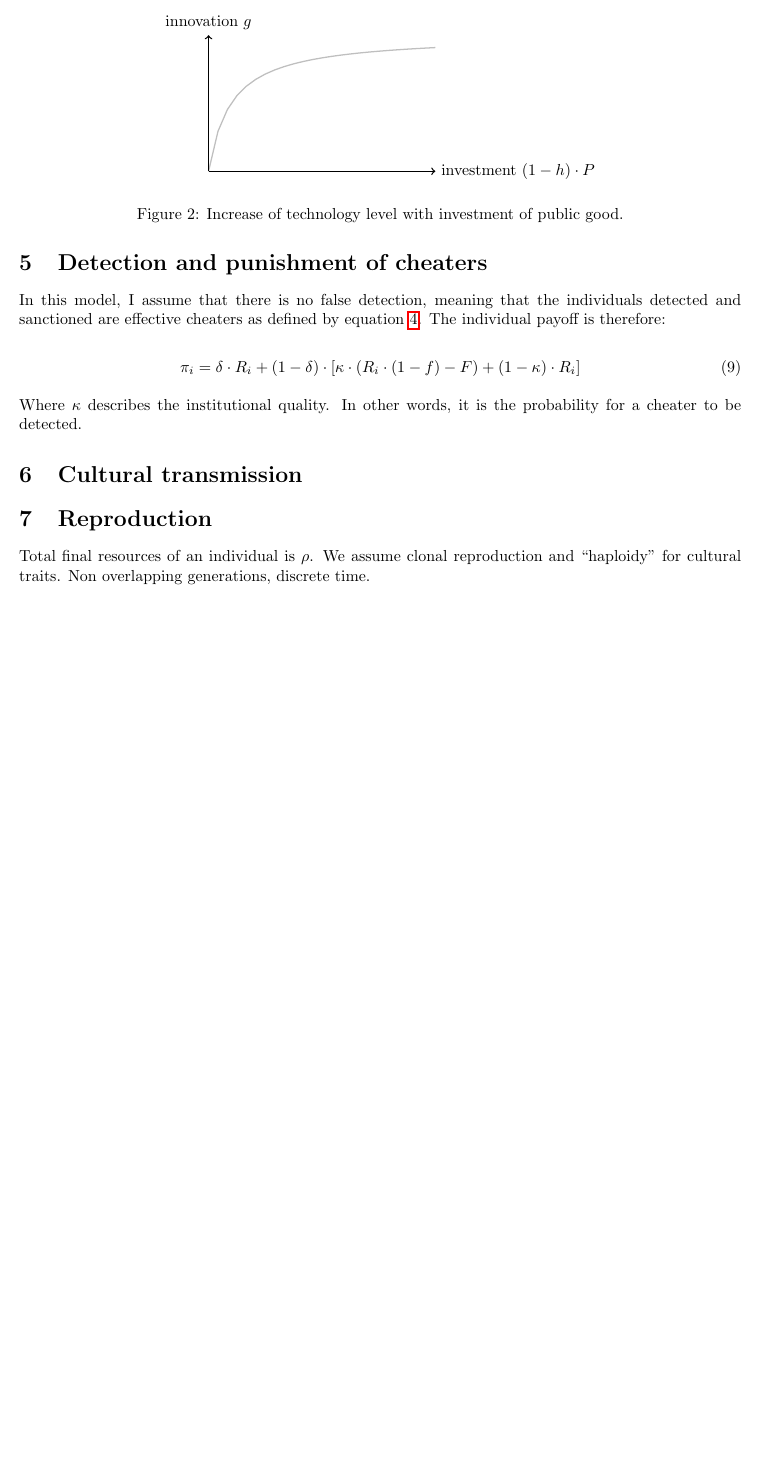
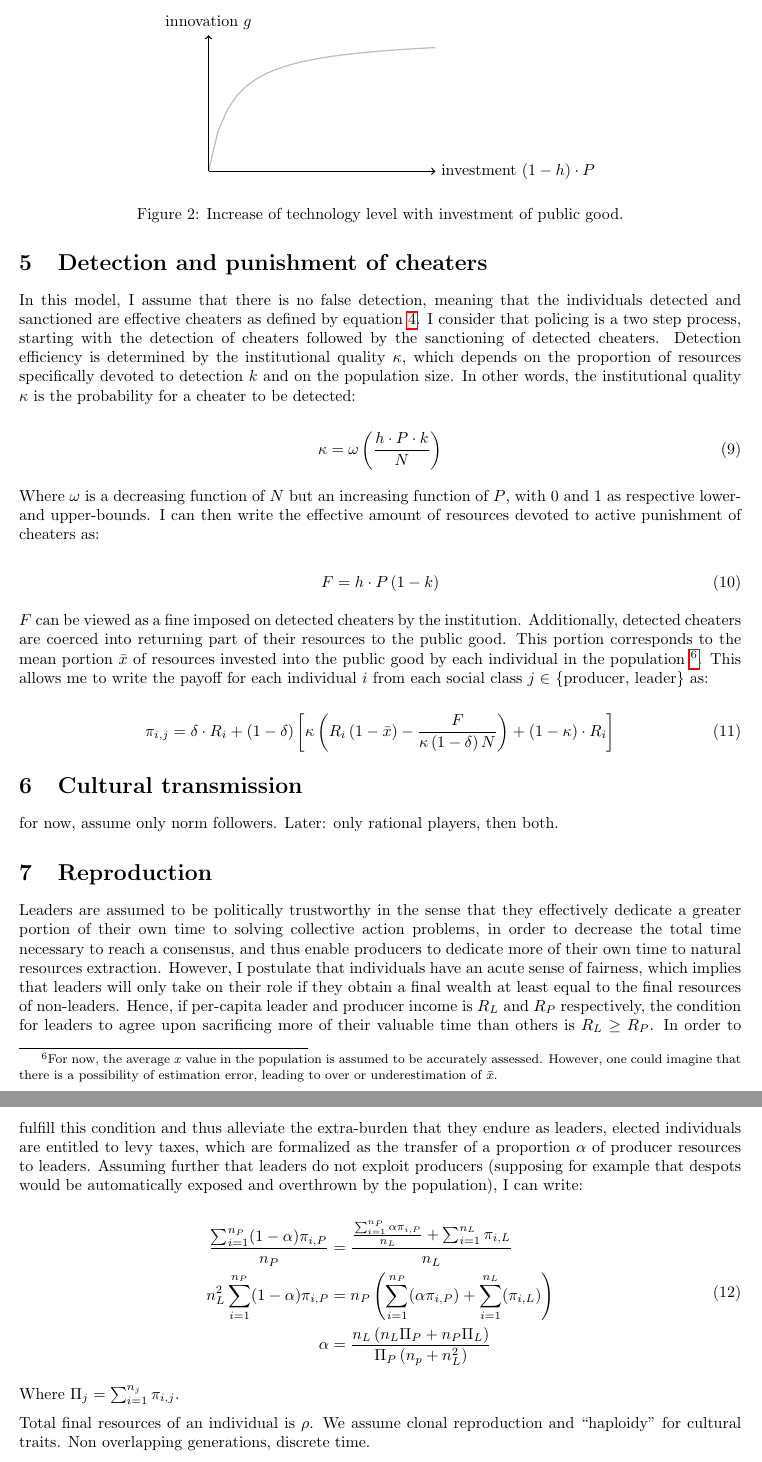
Before and after one commit to ClaireGuerin/phd, a LaTeX document (LeaderFollower.tex): part of page 4 of 4 before the commit and two parts of pages 4 and 5 of 5 after it, the two joined at a grey line, cut so that both start at the same text, the shorter picture padded with empty space. Compiled offline with pdfLaTeX.

Commit message:
alpha calculation

```diff
--- a/LeaderFollower.tex
+++ b/LeaderFollower.tex
@@ -138,20 +138,43 @@ Where g is a saturating function of resources invested in ``research and develop
 \section{Detection and punishment of cheaters}
 \label{sec:cheat}
 
-In this model, I assume that there is no false detection, meaning that the individuals detected and sanctioned are effective cheaters as defined by equation \ref{eq:cheat}. The individual payoff is therefore:
+In this model, I assume that there is no false detection, meaning that the individuals detected and sanctioned are effective cheaters as defined by equation \ref{eq:cheat}. I consider that policing is a two step process, starting with the detection of cheaters followed by the sanctioning of detected cheaters. Detection efficiency is determined by the institutional quality $\kappa$, which depends on the proportion of resources specifically devoted to detection $k$ and on the population size. In other words, the institutional quality $\kappa$ is the probability for a cheater to be detected:
 
 \begin{equation}
-\pi_i=\delta\cdot R_i+(1-\delta)\cdot[\kappa\cdot(R_i\cdot(1-f)-F)+(1-\kappa)\cdot R_i]
+\kappa=\omega\left(\frac{h\cdot P\cdot k}{N}\right)
 \end{equation}
 
-Where $\kappa$ describes the institutional quality. In other words, it is the probability for a cheater to be detected.
+Where $\omega$ is a decreasing function of $N$ but an increasing function of $P$, with $0$ and $1$ as respective lower- and upper-bounds. I can then write the effective amount of resources devoted to active punishment of cheaters as:
+
+\begin{equation}
+F=h\cdot P\left(1-k\right)
+\end{equation}
+
+$F$ can be viewed as a fine imposed on detected cheaters by the institution. Additionally, detected cheaters are coerced into returning part of their resources to the public good. This portion corresponds to the mean portion $\bar{x}$ of resources invested into the public good by each individual in the population \footnote{For now, the average $x$ value in the population is assumed to be accurately assessed. However, one could imagine that there is a possibility of estimation error, leading to over or underestimation of $\bar{x}$.}. This allows me to write the payoff for each individual $i$ from each social class $j\in$ \{producer, leader\} as:
+
+\begin{equation}
+\pi_{i,j}=\delta\cdot R_i+\left(1-\delta\right)\left[\kappa\left(R_i\left(1-\bar{x}\right)-\frac{F}{\kappa\left(1-\delta\right)N}\right)+\left(1-\kappa\right)\cdot R_i\right]
+\end{equation}
 
 \section{Cultural transmission}
 \label{sec:trans}
 
+for now, assume only norm followers. Later: only rational players, then both.
 
 \section{Reproduction}
 \label{sec:repro}
+
+Leaders are assumed to be politically trustworthy in the sense that they effectively dedicate a greater portion of their own time to solving collective action problems, in order to decrease the total time necessary to reach a consensus, and thus enable producers to dedicate more of their own time to natural resources extraction. However, I postulate that individuals have an acute sense of fairness, which implies that leaders will only take on their role if they obtain a final wealth at least equal to the final resources of non-leaders. Hence, if per-capita leader and producer income is $R_L$ and $R_P$ respectively, the condition for leaders to agree upon sacrificing more of their valuable time than others is $R_L\ge R_P$. In order to fulfill this condition and thus alleviate the extra-burden that they endure as leaders, elected individuals are entitled to levy taxes, which are formalized as the transfer of a proportion $\alpha$ of producer resources to leaders. Assuming further that leaders do not exploit producers (supposing for example that despots would be automatically exposed and overthrown by the population), I can write:
+
+\begin{equation}
+\begin{aligned}
+\frac{\sum_{i=1}^{n_P}(1-\alpha)\pi_{i,P}}{n_P} &= \frac{\frac{\sum_{i=1}^{n_P}\alpha\pi_{i,P}}{n_L}+\sum_{i=1}^{n_L}\pi_{i,L}}{n_L}\\
+n_L^2 \sum_{i=1}^{n_P}(1-\alpha)\pi_{i,P} &= n_P\left(\sum_{i=1}^{n_P}(\alpha\pi_{i,P}) + \sum_{i=1}^{n_L}(\pi_{i,L})\right)\\
+\alpha &= \frac{n_L\left(n_L\Pi_P+n_P\Pi_L\right)}{\Pi_P\left(n_p+n_L^2\right)}
+\end{aligned}
+\end{equation}
+
+Where $\Pi_j=\sum_{i=1}^{n_j}\pi_{i,j}$.
 
 Total final resources of an individual is $\rho$.
 We assume clonal reproduction and ``haploidy'' for cultural traits. Non overlapping generations, discrete time.
```
Also changed, not shown: LeaderFollower.pdf, LeaderFollower.tex (14 more changed lines), 2 other files.
